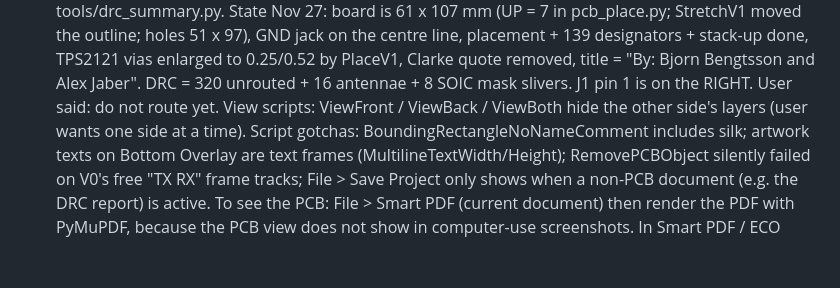
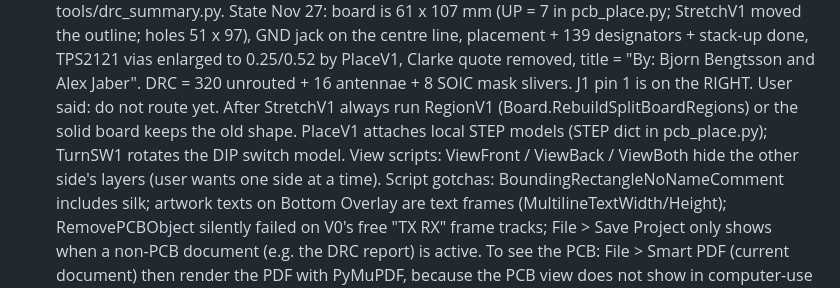
Before and after one commit to bjornhbengtsson/squid-debugger, a Markdown page: CLAUDE.md, the part around the change. GitHub-like rendering; blank space fills up the shorter version.

```diff
--- a/CLAUDE.md
+++ b/CLAUDE.md
@@ -121,7 +121,8 @@ fast switchover (t_FSW ≈ 5 µs). Only one valid input → it powers OUT regard
   -> python tools/drc_summary.py. State Nov 27: board is 61 x 107 mm (UP = 7 in pcb_place.py; StretchV1 moved the outline; holes 51 x 97), GND jack on the
   centre line, placement + 139 designators + stack-up done, TPS2121 vias enlarged to 0.25/0.52 by PlaceV1, Clarke quote
   removed, title = "By: Bjorn Bengtsson and Alex Jaber". DRC = 320 unrouted + 16 antennae + 8 SOIC mask slivers. J1 pin 1 is on the RIGHT. User said: do not route yet.
-  View scripts: ViewFront / ViewBack / ViewBoth hide the other side's layers (user wants one side at a time).
+  After StretchV1 always run RegionV1 (Board.RebuildSplitBoardRegions) or the solid board keeps the old shape. PlaceV1
+  attaches local STEP models (STEP dict in pcb_place.py); TurnSW1 rotates the DIP switch model. View scripts: ViewFront / ViewBack / ViewBoth hide the other side's layers (user wants one side at a time).
   Script gotchas: BoundingRectangleNoNameComment includes silk; artwork texts on Bottom Overlay are text frames
   (MultilineTextWidth/Height); RemovePCBObject silently failed on V0's free "TX RX" frame tracks; File > Save Project
   only shows when a non-PCB document (e.g. the DRC report) is active. To see the PCB: File > Smart PDF (current document) then render the PDF with PyMuPDF,
```
Also changed, not shown: design/V1_CHANGELOG.md (+13 -0 lines), design/V1_LAYOUT.md (+4 -0 lines), screenshots/V1_pcb_bottom.jpg, screenshots/V1_pcb_top.jpg, 4 other files.
